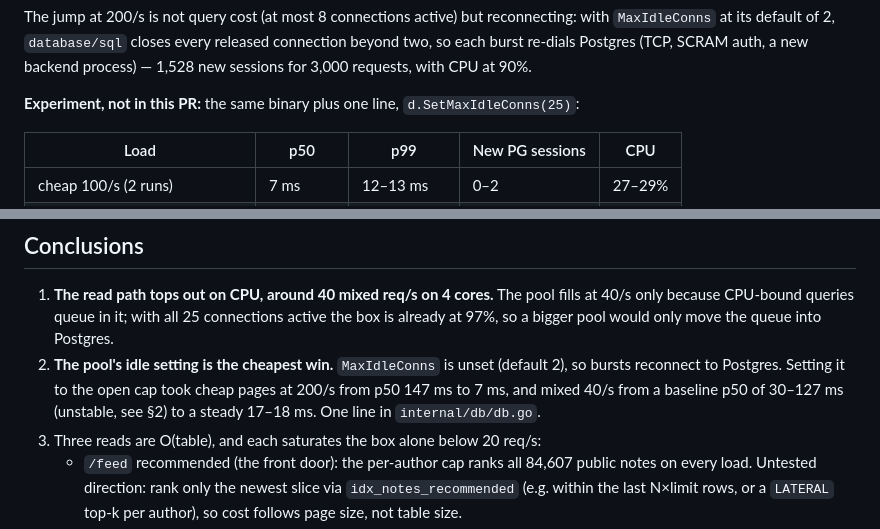
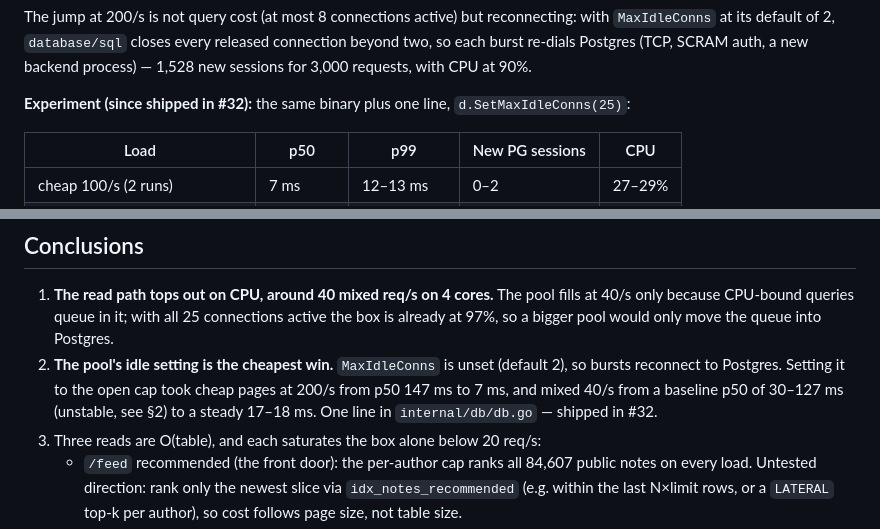
Before and after one commit to SamTech37/commaplace, a Markdown page: docs/BENCHMARK-2026-10-12.md, 2 parts joined by grey strips. GitHub-like rendering.

Commit message:
Note in benchmark doc that the idle-conn fix shipped
Co-Authored-By: Claude Opus 5.5 <noreply@anthropic.com>
Claude-Session: https://claude.ai/code/session_01Mn9ZmXrmBrBiAM8tzBFgTB

```diff
--- a/docs/BENCHMARK-2026-10-12.md
+++ b/docs/BENCHMARK-2026-10-12.md
@@ -112,7 +112,7 @@ every released connection beyond two, so each burst re-dials Postgres (TCP,
 SCRAM auth, a new backend process) — 1,528 new sessions for 3,000 requests,
 with CPU at 90%.
 
-**Experiment, not in this PR:** the same binary plus one line,
+**Experiment (since shipped in #32):** the same binary plus one line,
 `d.SetMaxIdleConns(25)`:
 
 | Load | p50 | p99 | New PG sessions | CPU |
@@ -151,7 +151,7 @@ the problem; no write queue needed at this scale.
    (default 2), so bursts reconnect to Postgres. Setting it to the open cap
    took cheap pages at 200/s from p50 147 ms to 7 ms, and mixed 40/s from a
    baseline p50 of 30–127 ms (unstable, see §2) to a steady 17–18 ms.
-   One line in `internal/db/db.go`.
+   One line in `internal/db/db.go` — shipped in #32.
 3. Three reads are O(table), and each saturates the box alone below 20 req/s:
    - `/feed` recommended (the front door): the per-author cap ranks all 84,607
      public notes on every load. Untested direction: rank only the newest
```
